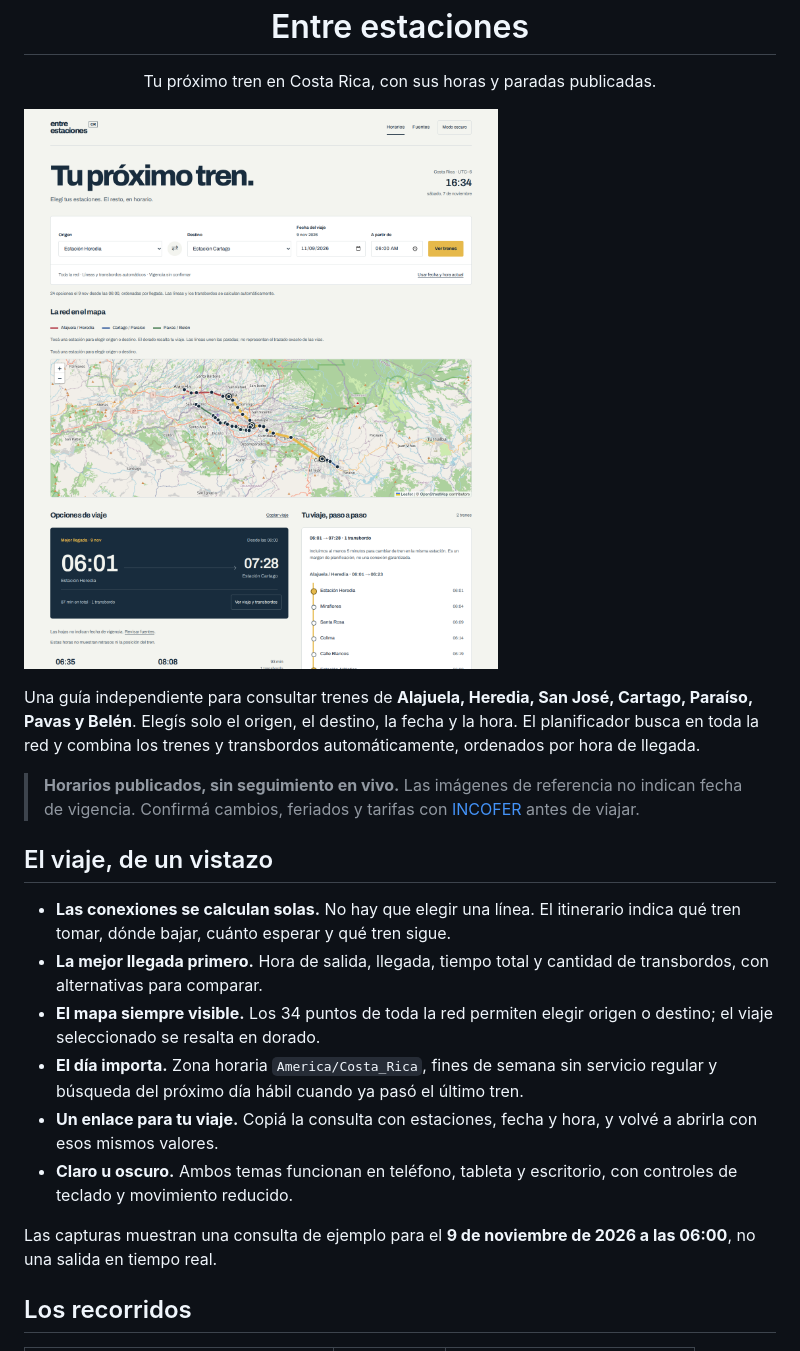
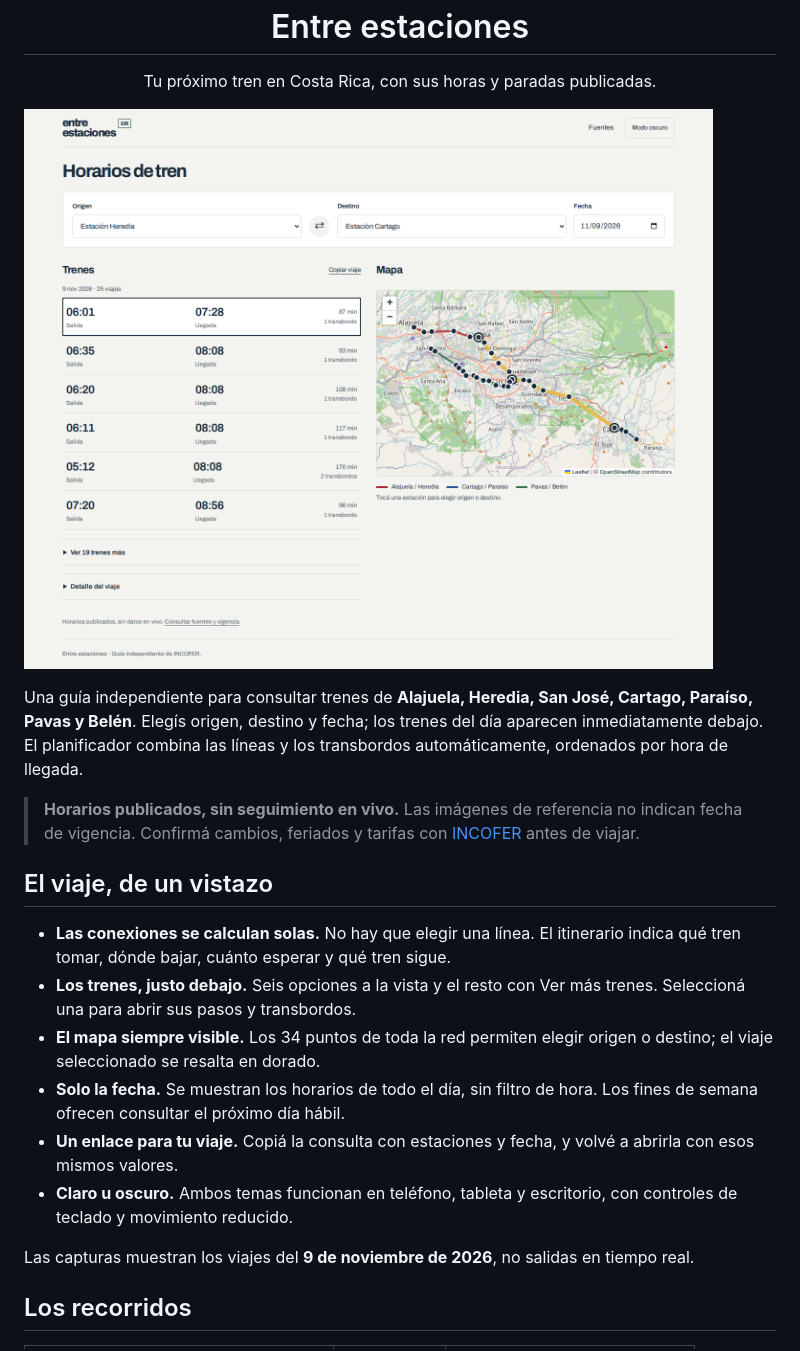
Before and after one commit to rgdan/entre-estaciones, a Markdown page: README.md, the part around the change. Drawn GitHub-style; pictures changed too: docs/desktop.png.

Commit message:
docs: refresh previews and instructions for the simpler planner

```diff
--- a/README.md
+++ b/README.md
@@ -3,20 +3,20 @@
 
 ![Planificador Entre estaciones: viaje de Heredia a Cartago con transbordo automático y mapa de toda la red](docs/desktop.png)
 
-Una guía independiente para consultar trenes de **Alajuela, Heredia, San José, Cartago, Paraíso, Pavas y Belén**. Elegís solo el origen, el destino, la fecha y la hora. El planificador busca en toda la red y combina los trenes y transbordos automáticamente, ordenados por hora de llegada.
+Una guía independiente para consultar trenes de **Alajuela, Heredia, San José, Cartago, Paraíso, Pavas y Belén**. Elegís origen, destino y fecha; los trenes del día aparecen inmediatamente debajo. El planificador combina las líneas y los transbordos automáticamente, ordenados por hora de llegada.
 
 > **Horarios publicados, sin seguimiento en vivo.** Las imágenes de referencia no indican fecha de vigencia. Confirmá cambios, feriados y tarifas con [INCOFER](https://www.incofer.go.cr/) antes de viajar.
 
 ## El viaje, de un vistazo
 
 - **Las conexiones se calculan solas.** No hay que elegir una línea. El itinerario indica qué tren tomar, dónde bajar, cuánto esperar y qué tren sigue.
-- **La mejor llegada primero.** Hora de salida, llegada, tiempo total y cantidad de transbordos, con alternativas para comparar.
+- **Los trenes, justo debajo.** Seis opciones a la vista y el resto con Ver más trenes. Seleccioná una para abrir sus pasos y transbordos.
 - **El mapa siempre visible.** Los 34 puntos de toda la red permiten elegir origen o destino; el viaje seleccionado se resalta en dorado.
-- **El día importa.** Zona horaria `America/Costa_Rica`, fines de semana sin servicio regular y búsqueda del próximo día hábil cuando ya pasó el último tren.
-- **Un enlace para tu viaje.** Copiá la consulta con estaciones, fecha y hora, y volvé a abrirla con esos mismos valores.
+- **Solo la fecha.** Se muestran los horarios de todo el día, sin filtro de hora. Los fines de semana ofrecen consultar el próximo día hábil.
+- **Un enlace para tu viaje.** Copiá la consulta con estaciones y fecha, y volvé a abrirla con esos mismos valores.
 - **Claro u oscuro.** Ambos temas funcionan en teléfono, tableta y escritorio, con controles de teclado y movimiento reducido.
 
-Las capturas muestran una consulta de ejemplo para el **9 de noviembre de 2026 a las 06:00**, no una salida en tiempo real.
+Las capturas muestran los viajes del **9 de noviembre de 2026**, no salidas en tiempo real.
 
 ## Los recorridos
 
```
Also changed, not shown: assets/og.png, 1 other file.
